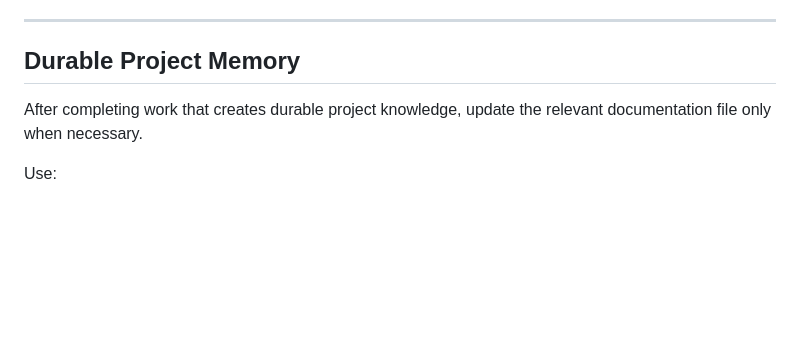
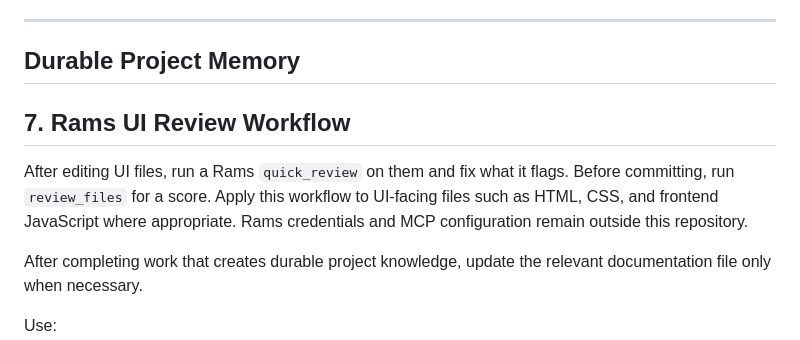
Before and after one commit to datawarsaw/website, a Markdown page: AGENTS.md, the part around the change. GitHub-like rendering; blank space fills up the shorter version.

Commit message:
Add Rams UI review workflow

```diff
--- a/AGENTS.md
+++ b/AGENTS.md
@@ -114,6 +114,10 @@ When completing tasks, return a concise structured summary containing:
 
 ## Durable Project Memory
 
+## 7. Rams UI Review Workflow
+
+After editing UI files, run a Rams `quick_review` on them and fix what it flags. Before committing, run `review_files` for a score. Apply this workflow to UI-facing files such as HTML, CSS, and frontend JavaScript where appropriate. Rams credentials and MCP configuration remain outside this repository.
+
 After completing work that creates durable project knowledge, update the relevant documentation file only when necessary.
 
 Use:
```
